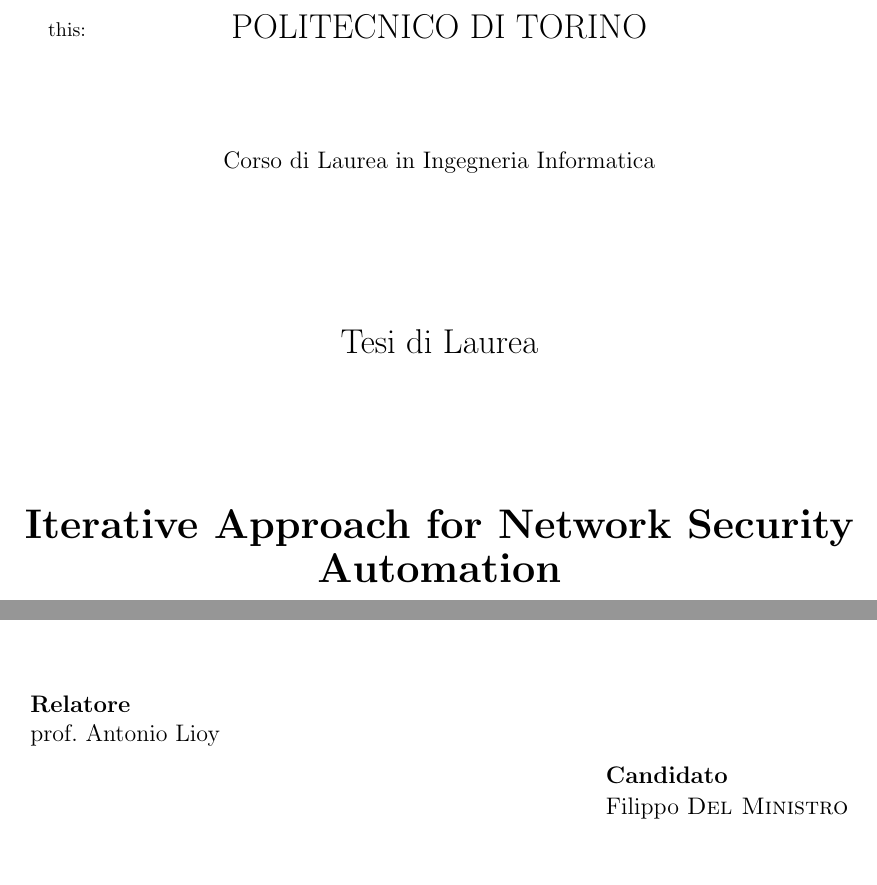
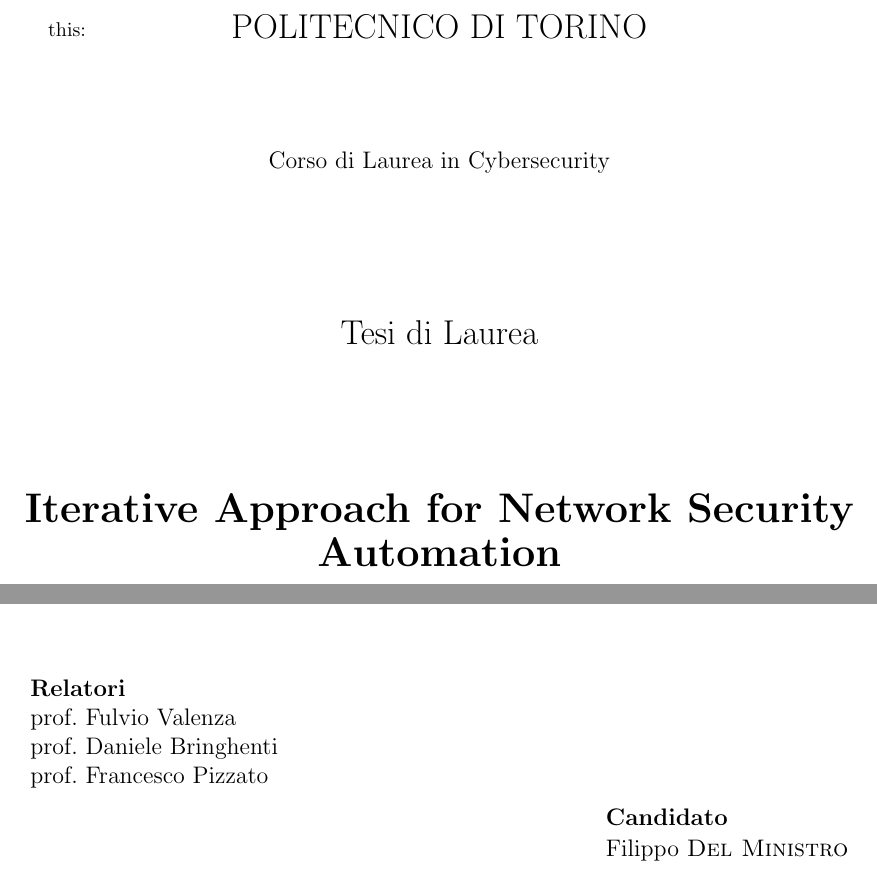
Before and after one commit to filippodelministro/Verefoo-React-Iterative---Thesis, a LaTeX thesis (Thesis/tesi.tex): two parts of page 1 of 12, joined at a grey line, cut so that both start at the same text. Compiled offline with pdfLaTeX; the source files are stored in an older character set and shown here as Unicode; a missing bibliography style is replaced by a similar one.

Commit message:
first draft [w]

```diff
--- a/Thesis/tesi.tex
+++ b/Thesis/tesi.tex
@@ -16,8 +14,6 @@
     urlcolor={blue}
 }
 
-\usepackage[latin1]{inputenc}
-
 \input{commands.tex}
 
 \begin{document}
@@ -26,11 +22,13 @@
 
 \titolo{Iterative Approach for Network Security Automation}
 
-\corsodilaurea{Ingegneria Informatica}
+\corsodilaurea{Cybersecurity}
 
 \candidato{Filippo \textsc{Del Ministro}}
 
-\relatore{prof.\ Antonio Lioy}
+\relatore{prof.\ Fulvio Valenza}
+\secondorelatore{prof.\ Daniele Bringhenti}
+\terzorelatore{prof.\ Francesco Pizzato}
 
 \sedutadilaurea{\textsc{Anno accademico} 2025-2026}
 
```
Also changed, not shown: Thesis/commands.tex (+3 -5 lines), Thesis/tesi.pdf (added), Thesis/tesi.tex (2 more changed lines).
